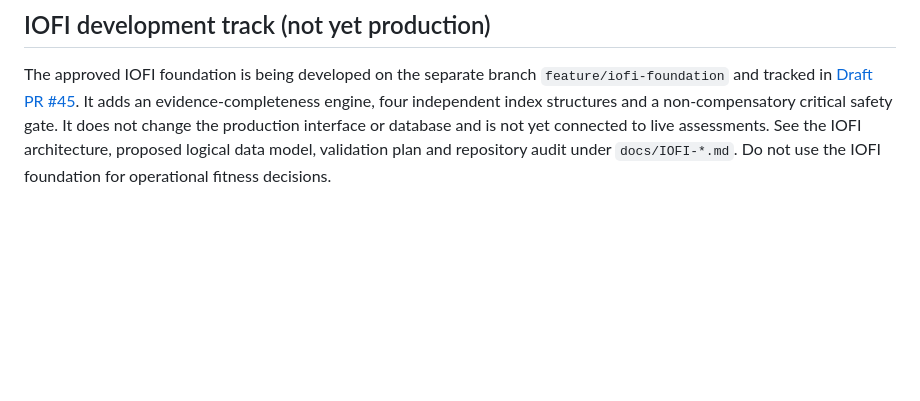
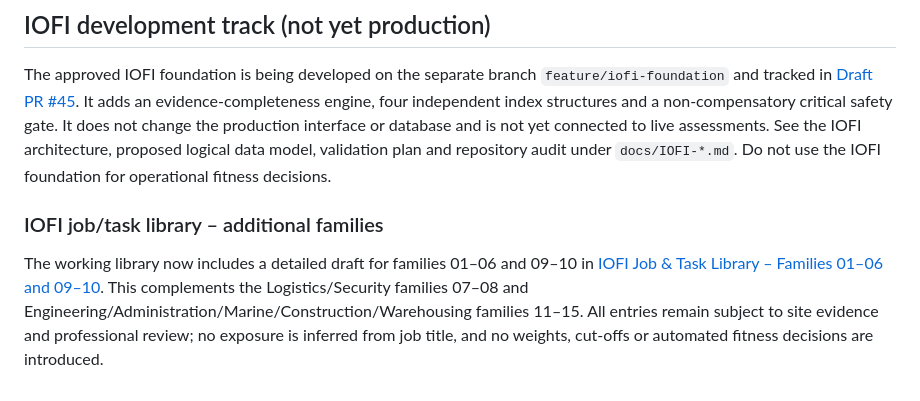
Before and after one commit to ramadanraed111-png/Medico-Occupational-Risk-Scale, a Markdown page: README.md, the part around the change. GitHub-like rendering; blank space fills up the shorter version.

Commit message:
docs(iofi): document expanded job library coverage

```diff
--- a/README.md
+++ b/README.md
@@ -33,3 +33,7 @@ A separate, explicitly provisional numeric model is included in `pofri-score.js`
 
 ## IOFI development track (not yet production)
 The approved IOFI foundation is being developed on the separate branch `feature/iofi-foundation` and tracked in [Draft PR #45](https://github.com/ramadanraed111-png/Medico-Occupational-Risk-Scale/pull/45). It adds an evidence-completeness engine, four independent index structures and a non-compensatory critical safety gate. It does not change the production interface or database and is not yet connected to live assessments. See the IOFI architecture, proposed logical data model, validation plan and repository audit under `docs/IOFI-*.md`. Do not use the IOFI foundation for operational fitness decisions.
+
+
+### IOFI job/task library – additional families
+The working library now includes a detailed draft for families 01–06 and 09–10 in [IOFI Job & Task Library – Families 01–06 and 09–10](docs/IOFI-job-library-families-01-06-09-10.md). This complements the Logistics/Security families 07–08 and Engineering/Administration/Marine/Construction/Warehousing families 11–15. All entries remain subject to site evidence and professional review; no exposure is inferred from job title, and no weights, cut-offs or automated fitness decisions are introduced.
```
